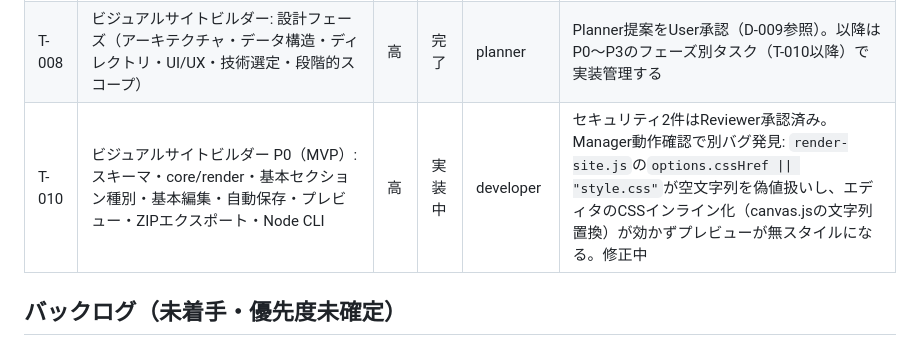
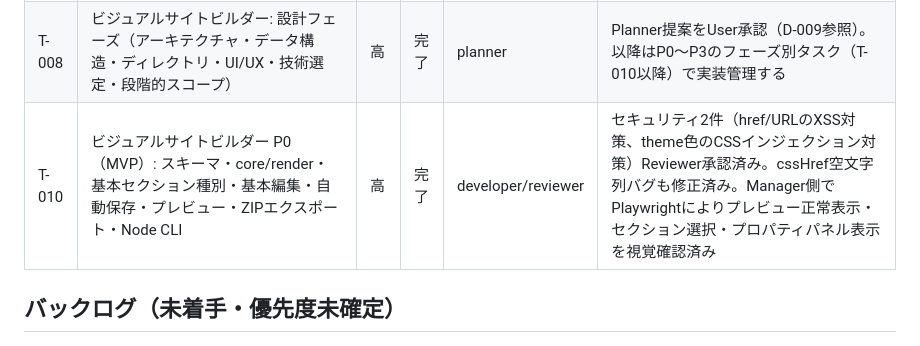
Before and after one commit to Nagamaki0311/homepage-edit, a Markdown page: docs/tasks.md, the part around the change. Rendered like a GitHub page.

```diff
--- a/docs/tasks.md
+++ b/docs/tasks.md
@@ -22,7 +22,7 @@
 | T-006 | AI開発OS全体レビュー（重複排除・Hook環境検証） | 高 | 完了 | claude | CLAUDE.mdのAgent説明重複を除去、Manager-Hook接続を明文化、Hook環境依存性を文書化（D-006参照） |
 | T-007 | Agent別モデル最適化（Model Routing）の導入 | 中 | 完了 | claude | Planner=opus/Developer・Reviewer=sonnetに固定。軽量レビューはAgent呼び出し時のmodelパラメータ上書きで対応（D-007参照） |
 | T-008 | ビジュアルサイトビルダー: 設計フェーズ（アーキテクチャ・データ構造・ディレクトリ・UI/UX・技術選定・段階的スコープ） | 高 | 完了 | planner | Planner提案をUser承認（D-009参照）。以降はP0〜P3のフェーズ別タスク（T-010以降）で実装管理する |
-| T-010 | ビジュアルサイトビルダー P0（MVP）: スキーマ・core/render・基本セクション種別・基本編集・自動保存・プレビュー・ZIPエクスポート・Node CLI | 高 | 実装中 | developer | セキュリティ2件はReviewer承認済み。Manager動作確認で別バグ発見: `render-site.js`の`options.cssHref \|\| "style.css"`が空文字列を偽値扱いし、エディタのCSSインライン化（canvas.jsの文字列置換）が効かずプレビューが無スタイルになる。修正中 |
+| T-010 | ビジュアルサイトビルダー P0（MVP）: スキーマ・core/render・基本セクション種別・基本編集・自動保存・プレビュー・ZIPエクスポート・Node CLI | 高 | 完了 | developer/reviewer | セキュリティ2件（href/URLのXSS対策、theme色のCSSインジェクション対策）Reviewer承認済み。cssHref空文字列バグも修正済み。Manager側でPlaywrightによりプレビュー正常表示・セクション選択・プロパティパネル表示を視覚確認済み |
 
 ## バックログ（未着手・優先度未確定）
 
```
Also changed, not shown: docs/progress.md (+18 -0 lines).
